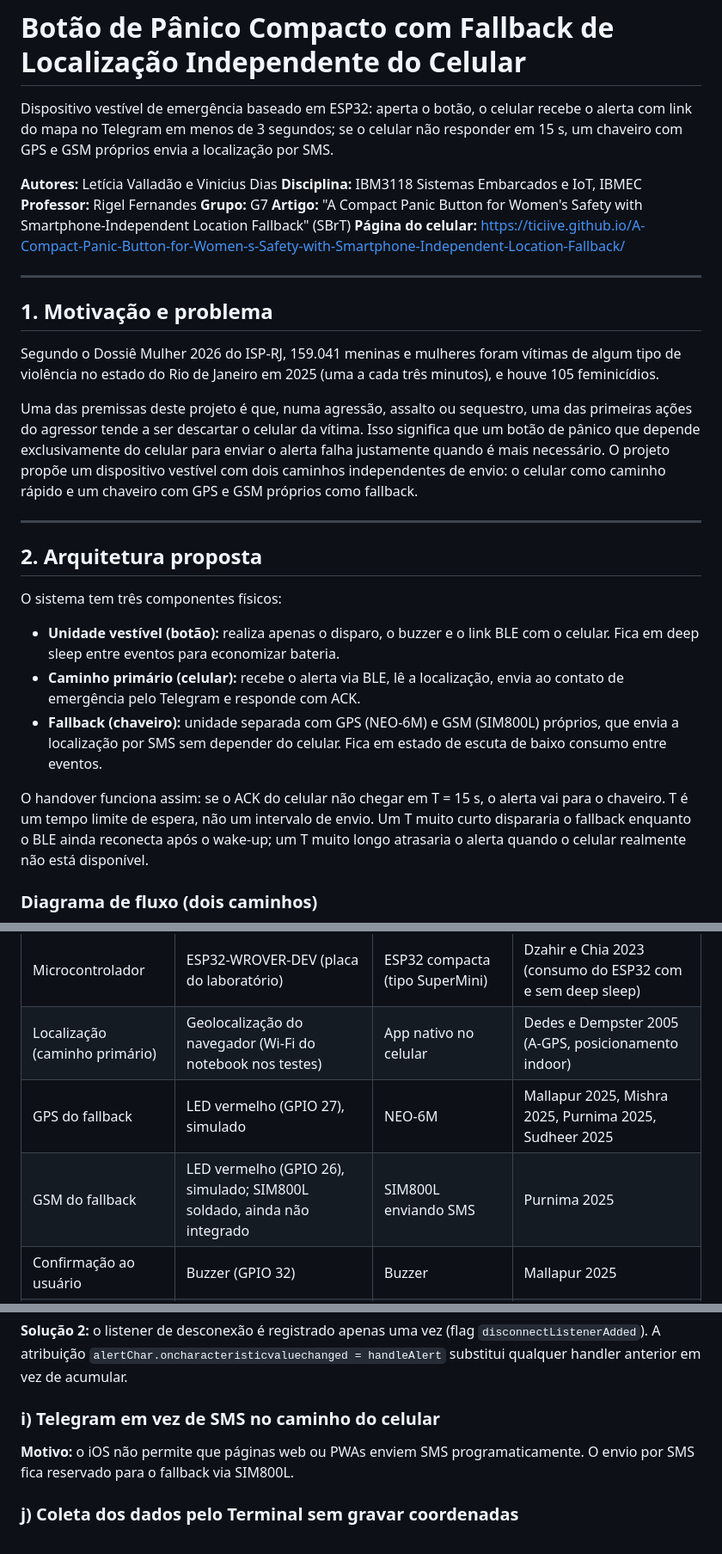
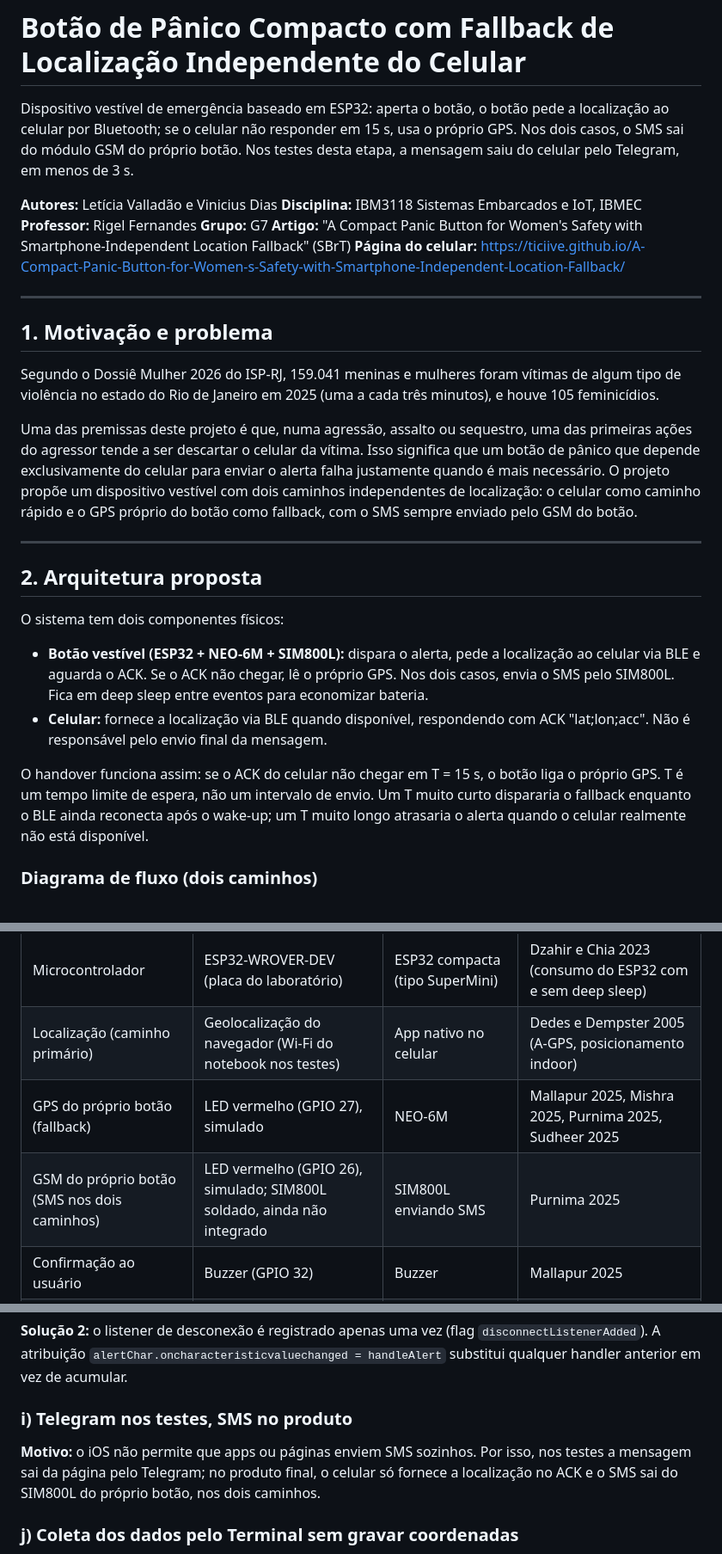
Before and after one commit to ticiive/A-Compact-Panic-Button-for-Women-s-Safety-with-Smartphone-Independent-Location-Fallback, a Markdown page: README.md, 3 parts joined by grey strips. Shown at 86% size. Rendered like a GitHub page.

Commit message:
README: dispositivo único com SMS pelo botão
Co-Authored-By: Claude Sonnet 4.6 <noreply@anthropic.com>

```diff
--- a/README.md
+++ b/README.md
@@ -1,6 +1,6 @@
 # Botão de Pânico Compacto com Fallback de Localização Independente do Celular
 
-Dispositivo vestível de emergência baseado em ESP32: aperta o botão, o celular recebe o alerta com link do mapa no Telegram em menos de 3 segundos; se o celular não responder em 15 s, um chaveiro com GPS e GSM próprios envia a localização por SMS.
+Dispositivo vestível de emergência baseado em ESP32: aperta o botão, o botão pede a localização ao celular por Bluetooth; se o celular não responder em 15 s, usa o próprio GPS. Nos dois casos, o SMS sai do módulo GSM do próprio botão. Nos testes desta etapa, a mensagem saiu do celular pelo Telegram, em menos de 3 s.
 
 **Autores:** Letícia Valladão e Vinicius Dias
 **Disciplina:** IBM3118 Sistemas Embarcados e IoT, IBMEC
@@ -17,19 +17,18 @@ Dispositivo vestível de emergência baseado em ESP32: aperta o botão, o celula
 
 Segundo o Dossiê Mulher 2026 do ISP-RJ, 159.041 meninas e mulheres foram vítimas de algum tipo de violência no estado do Rio de Janeiro em 2025 (uma a cada três minutos), e houve 105 feminicídios.
 
-Uma das premissas deste projeto é que, numa agressão, assalto ou sequestro, uma das primeiras ações do agressor tende a ser descartar o celular da vítima. Isso significa que um botão de pânico que depende exclusivamente do celular para enviar o alerta falha justamente quando é mais necessário. O projeto propõe um dispositivo vestível com dois caminhos independentes de envio: o celular como caminho rápido e um chaveiro com GPS e GSM próprios como fallback.
+Uma das premissas deste projeto é que, numa agressão, assalto ou sequestro, uma das primeiras ações do agressor tende a ser descartar o celular da vítima. Isso significa que um botão de pânico que depende exclusivamente do celular para enviar o alerta falha justamente quando é mais necessário. O projeto propõe um dispositivo vestível com dois caminhos independentes de localização: o celular como caminho rápido e o GPS próprio do botão como fallback, com o SMS sempre enviado pelo GSM do botão.
 
 ---
 
 ## 2. Arquitetura proposta
 
-O sistema tem três componentes físicos:
+O sistema tem dois componentes físicos:
 
-- **Unidade vestível (botão):** realiza apenas o disparo, o buzzer e o link BLE com o celular. Fica em deep sleep entre eventos para economizar bateria.
-- **Caminho primário (celular):** recebe o alerta via BLE, lê a localização, envia ao contato de emergência pelo Telegram e responde com ACK.
-- **Fallback (chaveiro):** unidade separada com GPS (NEO-6M) e GSM (SIM800L) próprios, que envia a localização por SMS sem depender do celular. Fica em estado de escuta de baixo consumo entre eventos.
+- **Botão vestível (ESP32 + NEO-6M + SIM800L):** dispara o alerta, pede a localização ao celular via BLE e aguarda o ACK. Se o ACK não chegar, lê o próprio GPS. Nos dois casos, envia o SMS pelo SIM800L. Fica em deep sleep entre eventos para economizar bateria.
+- **Celular:** fornece a localização via BLE quando disponível, respondendo com ACK "lat;lon;acc". Não é responsável pelo envio final da mensagem.
 
-O handover funciona assim: se o ACK do celular não chegar em T = 15 s, o alerta vai para o chaveiro. T é um tempo limite de espera, não um intervalo de envio. Um T muito curto dispararia o fallback enquanto o BLE ainda reconecta após o wake-up; um T muito longo atrasaria o alerta quando o celular realmente não está disponível.
+O handover funciona assim: se o ACK do celular não chegar em T = 15 s, o botão liga o próprio GPS. T é um tempo limite de espera, não um intervalo de envio. Um T muito curto dispararia o fallback enquanto o BLE ainda reconecta após o wake-up; um T muito longo atrasaria o alerta quando o celular realmente não está disponível.
 
 ### Diagrama de fluxo (dois caminhos)
 
@@ -81,8 +74,8 @@ sequenceDiagram
 |---|---|---|---|
 | Microcontrolador | ESP32-WROVER-DEV (placa do laboratório) | ESP32 compacta (tipo SuperMini) | Dzahir e Chia 2023 (consumo do ESP32 com e sem deep sleep) |
 | Localização (caminho primário) | Geolocalização do navegador (Wi-Fi do notebook nos testes) | App nativo no celular | Dedes e Dempster 2005 (A-GPS, posicionamento indoor) |
-| GPS do fallback | LED vermelho (GPIO 27), simulado | NEO-6M | Mallapur 2025, Mishra 2025, Purnima 2025, Sudheer 2025 |
-| GSM do fallback | LED vermelho (GPIO 26), simulado; SIM800L soldado, ainda não integrado | SIM800L enviando SMS | Purnima 2025 |
+| GPS do próprio botão (fallback) | LED vermelho (GPIO 27), simulado | NEO-6M | Mallapur 2025, Mishra 2025, Purnima 2025, Sudheer 2025 |
+| GSM do próprio botão (SMS nos dois caminhos) | LED vermelho (GPIO 26), simulado; SIM800L soldado, ainda não integrado | SIM800L enviando SMS | Purnima 2025 |
 | Confirmação ao usuário | Buzzer (GPIO 32) | Buzzer | Mallapur 2025 |
 | Alimentação | USB do computador | LiPo 3,7 V 2000 mAh com carregador TP4056 | Mishra 2025, Purnima 2025, Caracas 2011 |
 | Estratégia de energia | Deep sleep com wake-up pelo botão | Idem | Caracas et al. 2011 |
@@ -260,9 +253,9 @@ Esta seção descreve o que foi desenvolvido especificamente para este projeto,
 
 **Solução 2:** o listener de desconexão é registrado apenas uma vez (flag `disconnectListenerAdded`). A atribuição `alertChar.oncharacteristicvaluechanged = handleAlert` substitui qualquer handler anterior em vez de acumular.
 
-### i) Telegram em vez de SMS no caminho do celular
+### i) Telegram nos testes, SMS no produto
 
-**Motivo:** o iOS não permite que páginas web ou PWAs enviem SMS programaticamente. O envio por SMS fica reservado para o fallback via SIM800L.
+**Motivo:** o iOS não permite que apps ou páginas enviem SMS sozinhos. Por isso, nos testes a mensagem sai da página pelo Telegram; no produto final, o celular só fornece a localização no ACK e o SMS sai do SIM800L do próprio botão, nos dois caminhos.
 
 ### j) Coleta dos dados pelo Terminal sem gravar coordenadas
 
```
Also changed, not shown: other parts of README.md (+11 -17 lines).
